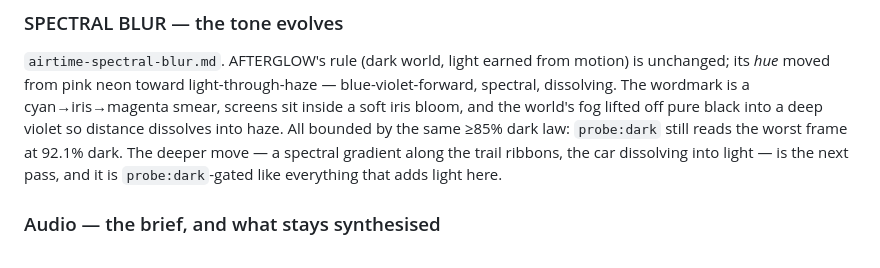
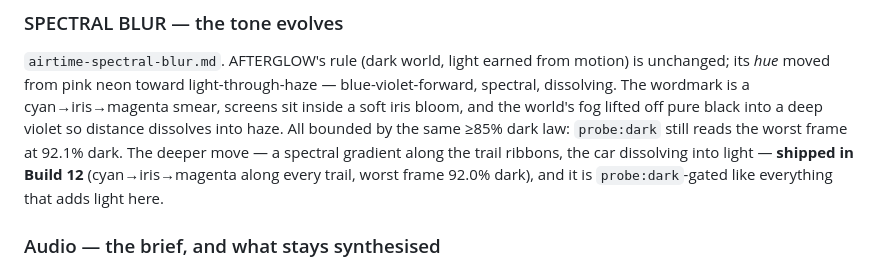
Before and after one commit to mikeylambo/airtime, a Markdown page: ROADMAP.md, the part around one of its changes. Rendered like a GitHub page.

```diff
--- a/ROADMAP.md
+++ b/ROADMAP.md
@@ -364,8 +364,9 @@ smear, screens sit inside a soft iris bloom, and the world's fog lifted off pure
 black into a deep violet so distance dissolves into haze. All bounded by the
 same ≥85% dark law: `probe:dark` still reads the worst frame at 92.1% dark. The
 deeper move — a spectral gradient along the trail ribbons, the car dissolving
-into light — is the next pass, and it is `probe:dark`-gated like everything that
-adds light here.
+into light — **shipped in Build 12** (cyan→iris→magenta along every trail, worst
+frame 92.0% dark), and it is `probe:dark`-gated like everything that adds light
+here.
 
 ### Audio — the brief, and what stays synthesised
 
```
Also changed, not shown: other parts of ROADMAP.md (+76 -0 lines).
